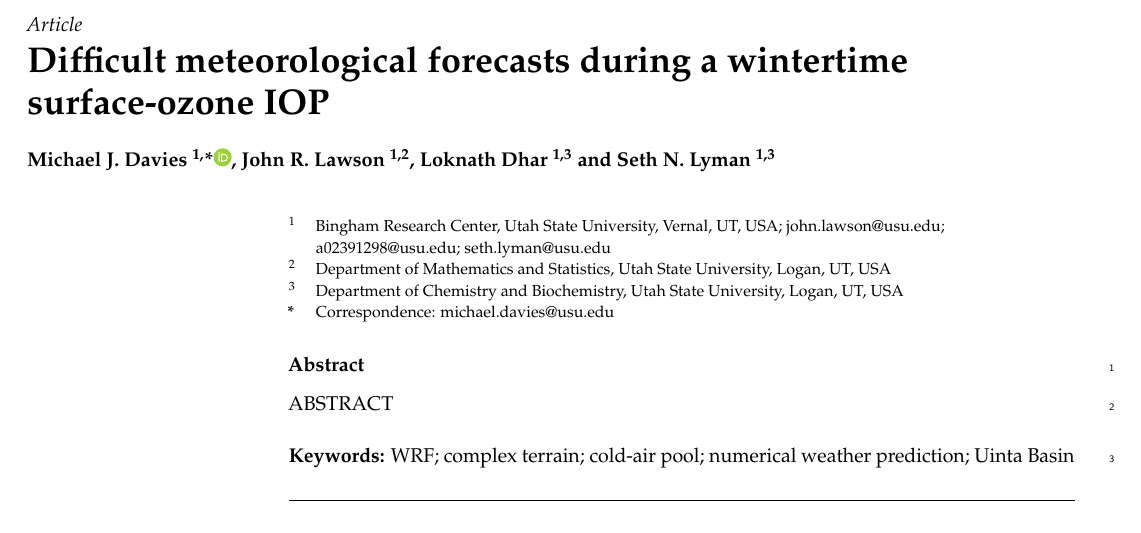
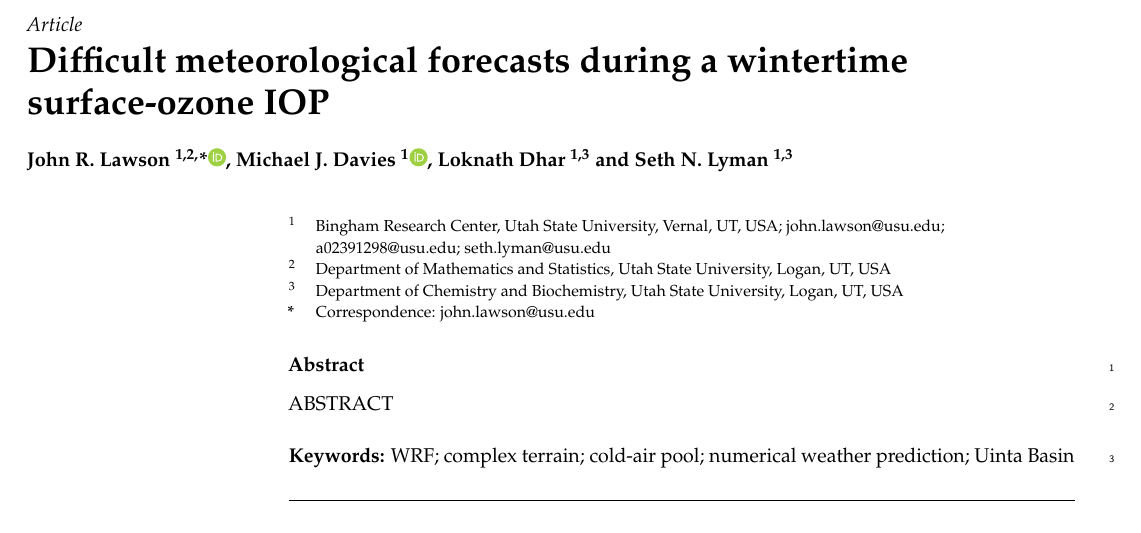
Before and after one commit to Bingham-Research-Center/lawson-davies-air-wrf-2026, a LaTeX paper (main.tex): part of page 1 of 3, cut so that both start at the same text. Compiled offline with pdfLaTeX.

Commit message:
changed authors and added orcids worked on introduction

```diff
--- a/main.tex
+++ b/main.tex
@@ -34,18 +34,14 @@
 \Title{Difficult meteorological forecasts during a wintertime surface-ozone IOP}
 
 \newcommand{\orcidauthorA}{0009-0009-9083-6568} % Michael Davies
-\newcommand{\orcidauthorB}{0000-0000-0000-0000} % John Lawson
-
-\Author{Michael J. Davies $^{1,}$*\orcidA{}, John R. Lawson $^{1,2}$, Loknath Dhar $^{1,3}$ and Seth N. Lyman $^{1,3}$}
-
-\AuthorNames{Michael J. Davies, John R. Lawson, Loknath Dhar and Seth N. Lyman}
-
+\newcommand{\orcidauthorB}{0000-0003-0305-4090} % John Lawson
+\Author{John R. Lawson $^{1,2,}$*\orcidB{}, Michael J. Davies $^{1}$\orcidA{}, Loknath Dhar $^{1,3}$ and Seth N. Lyman $^{1,3}$}
+\AuthorNames{John R. Lawson, Michael J. Davies, Loknath Dhar and Seth N. Lyman}
 \address{%
 $^{1}$ \quad Bingham Research Center, Utah State University, Vernal, UT, USA; john.lawson@usu.edu; a02391298@usu.edu; seth.lyman@usu.edu\\
 $^{2}$ \quad Department of Mathematics and Statistics, Utah State University, Logan, UT, USA\\
 $^{3}$ \quad Department of Chemistry and Biochemistry, Utah State University, Logan, UT, USA}
-
-\corres{Correspondence: michael.davies@usu.edu}
+\corres{Correspondence: john.lawson@usu.edu}
 
 \abstract{ABSTRACT}
 
```
